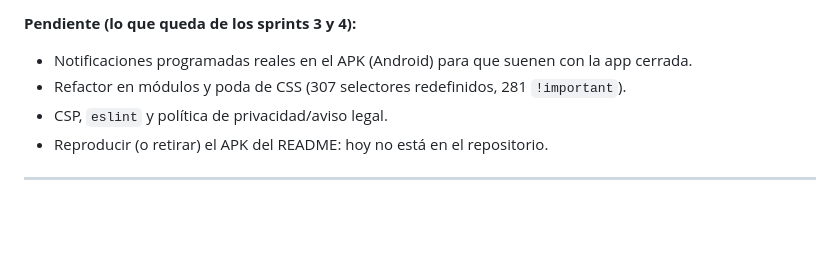
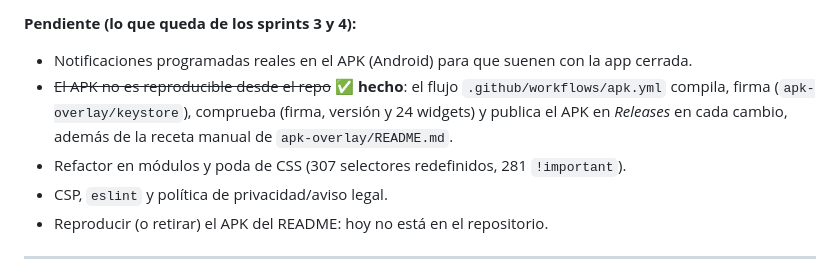
Before and after one commit to Guille-14/app-aula, a Markdown page: AUDITORIA.md, the part around the change. Rendered like a GitHub page; blank space fills up the shorter version.

Commit message:
docs(auditoria): el APK ya es reproducible y se publica solo
Anotado que el flujo compila, firma, comprueba y publica el APK en cada cambio, y que
la receta manual sigue documentada en apk-overlay/README.md.

Co-authored-by: arena-agent <297053741+arena-agent@users.noreply.github.com>

```diff
--- a/AUDITORIA.md
+++ b/AUDITORIA.md
@@ -146,6 +146,9 @@ sobre la misma rama. Esto es lo que ya está hecho **y verificado**:
 **Pendiente (lo que queda de los sprints 3 y 4):**
 
 - Notificaciones programadas reales en el APK (Android) para que suenen con la app cerrada.
+- ~~El APK no es reproducible desde el repo~~ **✅ hecho**: el flujo `.github/workflows/apk.yml`
+  compila, firma (`apk-overlay/keystore`), comprueba (firma, versión y 24 widgets) y publica
+  el APK en *Releases* en cada cambio, además de la receta manual de `apk-overlay/README.md`.
 - Refactor en módulos y poda de CSS (307 selectores redefinidos, 281 `!important`).
 - CSP, `eslint` y política de privacidad/aviso legal.
 - Reproducir (o retirar) el APK del README: hoy no está en el repositorio.
```
